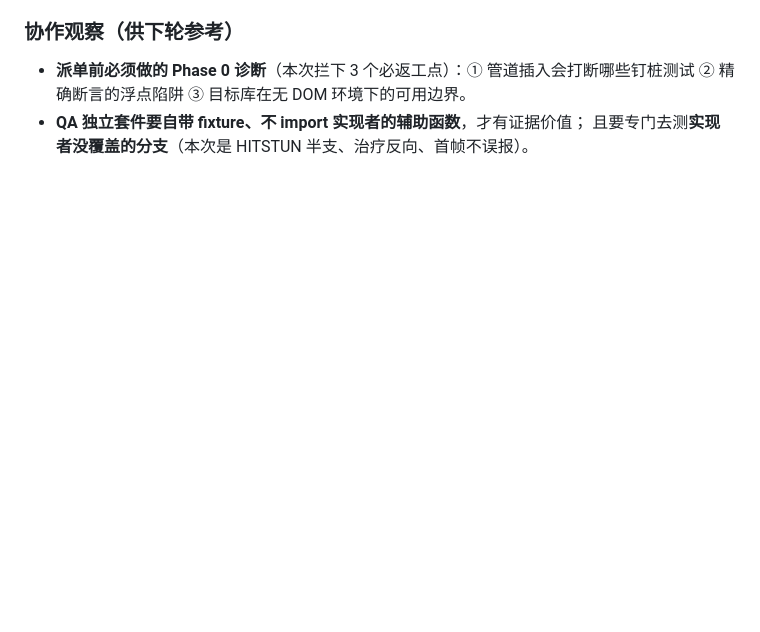
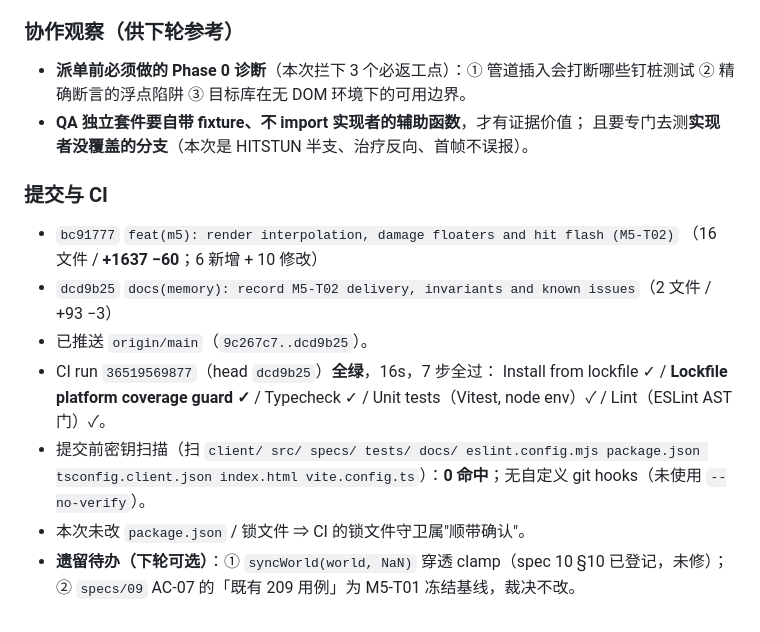
Before and after one commit to Jaxuu/my-hades, a Markdown page: .workbuddy-ai/memory/2026-09-29.md, the part around the change. Drawn GitHub-style; blank space fills up the shorter version.

Commit message:
docs(memory): record M5-T02 commit hashes, push and CI result
bc91777 (feat) + dcd9b25 (docs) pushed to origin/main (9c267c7..dcd9b25).
CI run 36519569877 is green in 16s across all seven steps, including the
lockfile platform coverage guard. Secret scan before committing: 0 hits.

```diff
--- a/.workbuddy-ai/memory/2026-09-29.md
+++ b/.workbuddy-ai/memory/2026-09-29.md
@@ -217,3 +217,17 @@
   ② 精确断言的浮点陷阱 ③ 目标库在无 DOM 环境下的可用边界。
 - **QA 独立套件要自带 fixture、不 import 实现者的辅助函数**，才有证据价值；
   且要专门去测**实现者没覆盖的分支**（本次是 HITSTUN 半支、治疗反向、首帧不误报）。
+
+### 提交与 CI
+- `bc91777` `feat(m5): render interpolation, damage floaters and hit flash (M5-T02)`
+  （16 文件 / **+1637 −60**；6 新增 + 10 修改）
+- `dcd9b25` `docs(memory): record M5-T02 delivery, invariants and known issues`（2 文件 / +93 −3）
+- 已推送 `origin/main`（`9c267c7..dcd9b25`）。
+- CI run `36519569877`（head `dcd9b25`）**全绿**，16s，7 步全过：
+  Install from lockfile ✓ / **Lockfile platform coverage guard ✓** / Typecheck ✓ /
+  Unit tests（Vitest, node env）✓ / Lint（ESLint AST 门）✓。
+- 提交前密钥扫描（扫 `client/ src/ specs/ tests/ docs/ eslint.config.mjs package.json
+  tsconfig.client.json index.html vite.config.ts`）：**0 命中**；无自定义 git hooks（未使用 `--no-verify`）。
+- 本次未改 `package.json` / 锁文件 ⇒ CI 的锁文件守卫属"顺带确认"。
+- **遗留待办（下轮可选）**：① `syncWorld(world, NaN)` 穿透 clamp（spec 10 §10 已登记，未修）；
+  ② `specs/09` AC-07 的「既有 209 用例」为 M5-T01 冻结基线，裁决不改。
```
Also changed, not shown: .workbuddy-ai/memory/MEMORY.md (+1 -1 lines).
